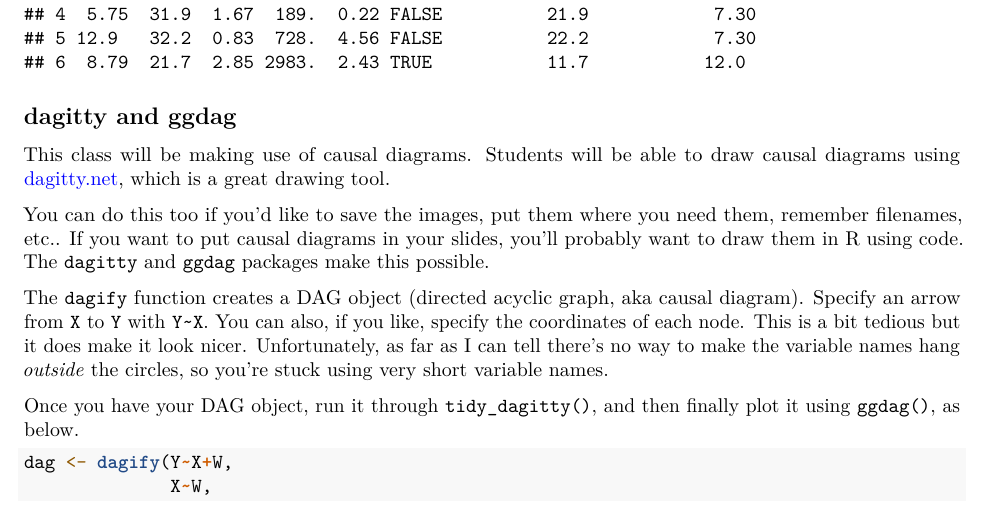
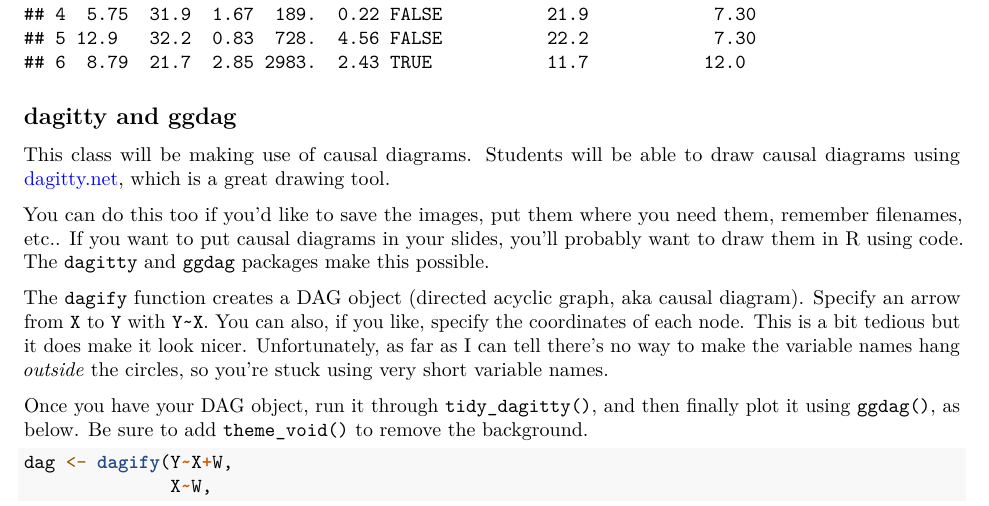
Before and after one commit to NickCH-K/introcausality, an R Markdown document (Instructor Guide/Instructor_Guide.Rmd): part of page 8 of 13, cut so that both start at the same text. Rendered offline with R 4.5, knitr and Pandoc, then LaTeX, with nearby package versions; some code elsewhere in the file could not run offline.

Commit message:
Add theme_void() to ggdag

````diff
--- a/Instructor Guide/Instructor_Guide.Rmd
+++ b/Instructor Guide/Instructor_Guide.Rmd
@@ -258,7 +258,7 @@ You can do this too if you'd like to save the images, put them where you need th
 
 The `dagify` function creates a DAG object (directed acyclic graph, aka causal diagram). Specify an arrow from `X` to `Y` with `Y~X`. You can also, if you like, specify the coordinates of each node. This is a bit tedious but it does make it look nicer. Unfortunately, as far as I can tell there's no way to make the variable names hang *outside* the circles, so you're stuck using very short variable names.
 
-Once you have your DAG object, run it through `tidy_dagitty()`, and then finally plot it using `ggdag()`, as below.
+Once you have your DAG object, run it through `tidy_dagitty()`, and then finally plot it using `ggdag()`, as below. Be sure to add `theme_void()` to remove the background.
 
 ```{r, dev='CairoPNG', echo=TRUE, fig.width=6,fig.height=2.5}
 dag <- dagify(Y~X+W,
````
Also changed, not shown: Instructor Guide/Instructor_Guide.pdf, Instructor Guide/Instructor_Guide.Rmd (2 more changed lines), 1 other file.
